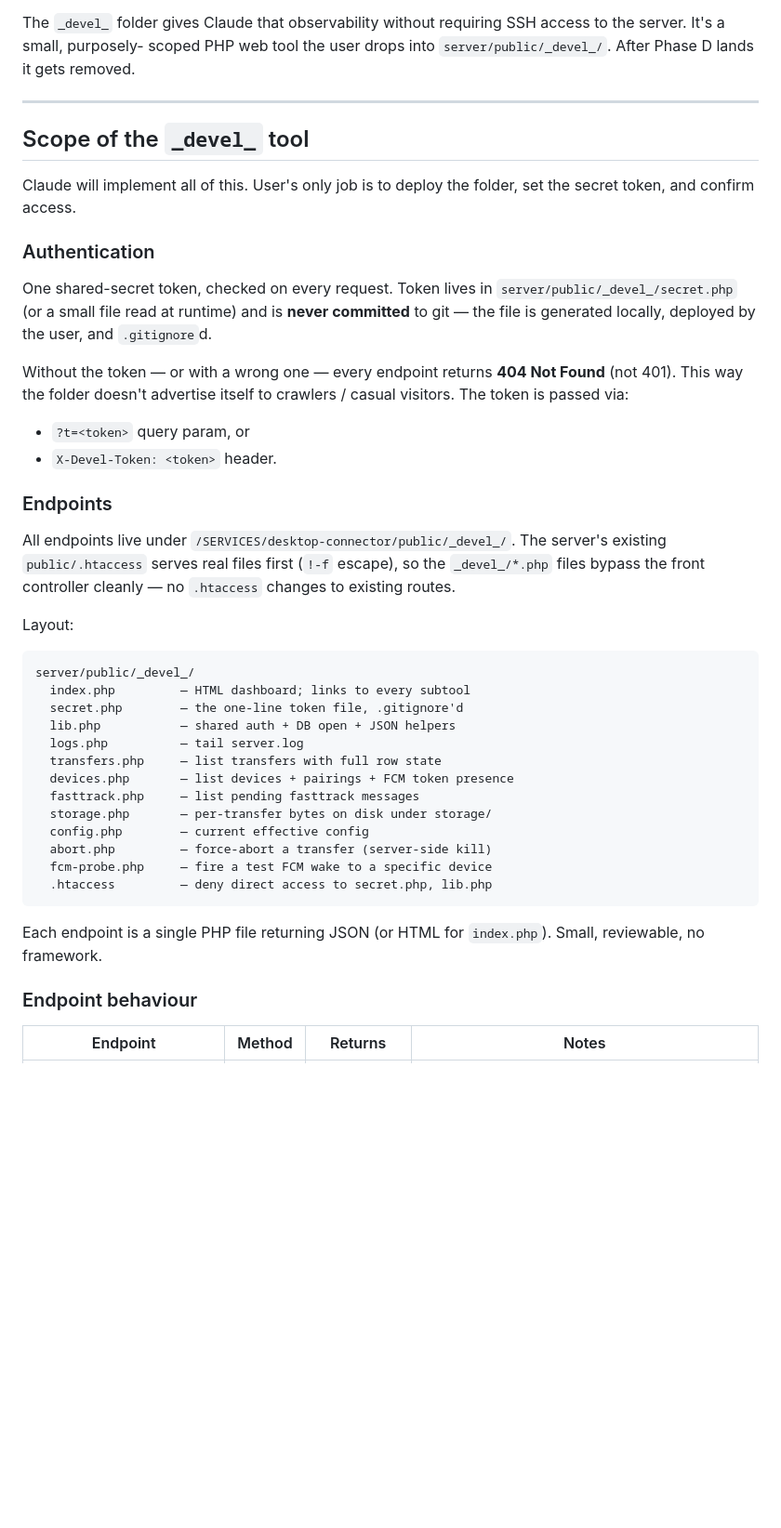
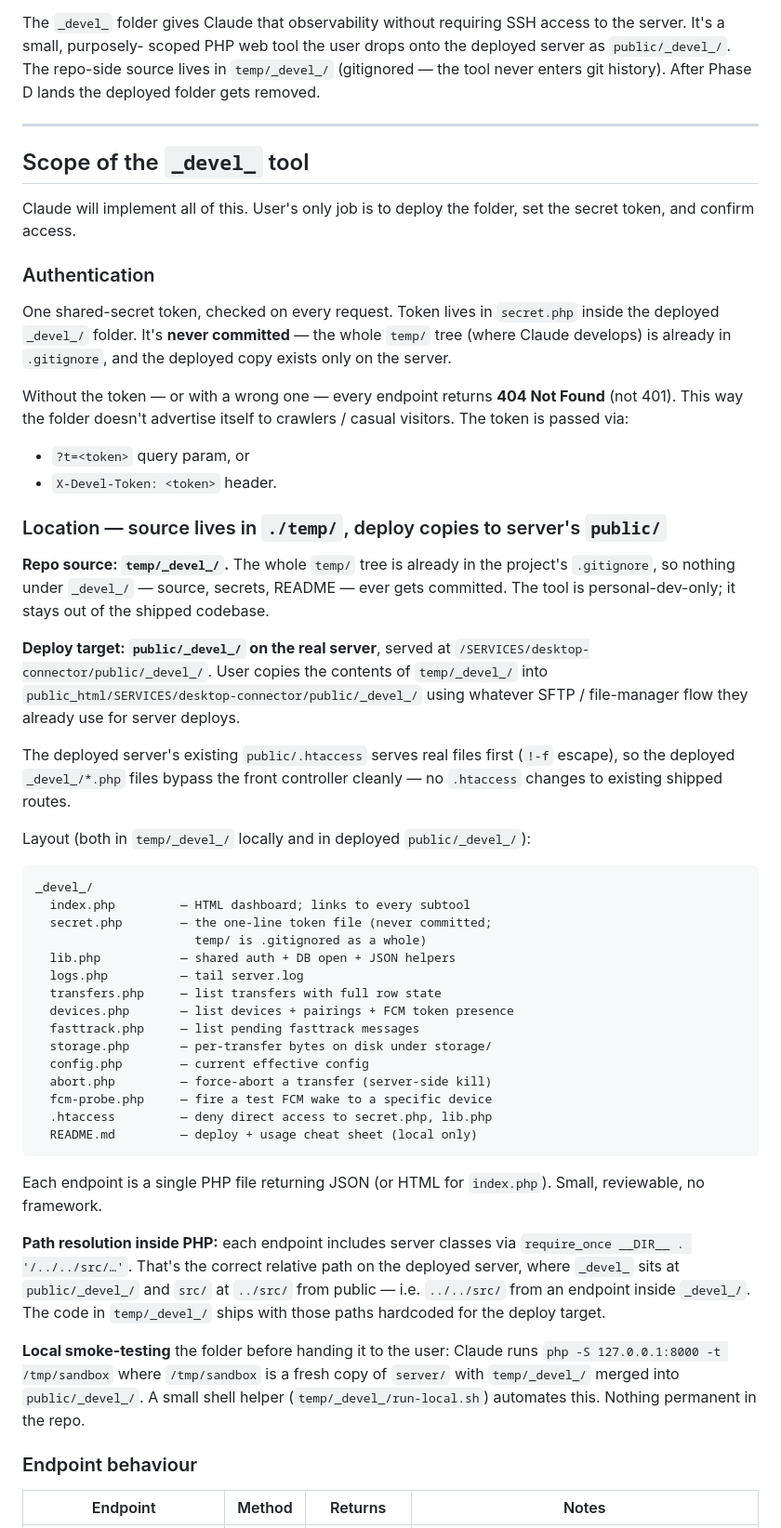
Before and after one commit to hawwwran/desktop-connector, a Markdown page: docs/plans/phase-d-prep.md, the part around one of its changes. Shown at 93% size. GitHub-like rendering; blank space fills up the shorter version.

````diff
--- a/docs/plans/phase-d-prep.md
+++ b/docs/plans/phase-d-prep.md
@@ -29,8 +29,10 @@ needs to see, in real time:
 
 The `_devel_` folder gives Claude that observability without
 requiring SSH access to the server. It's a small, purposely-
-scoped PHP web tool the user drops into `server/public/_devel_/`.
-After Phase D lands it gets removed.
+scoped PHP web tool the user drops onto the deployed server
+as `public/_devel_/`. The repo-side source lives in `temp/_devel_/`
+(gitignored — the tool never enters git history). After Phase D
+lands the deployed folder gets removed.
 
 ---
 
@@ -41,10 +43,11 @@ the folder, set the secret token, and confirm access.
 
 ### Authentication
 
-One shared-secret token, checked on every request. Token lives in
-`server/public/_devel_/secret.php` (or a small file read at
-runtime) and is **never committed** to git — the file is
-generated locally, deployed by the user, and `.gitignore`d.
+One shared-secret token, checked on every request. Token lives
+in `secret.php` inside the deployed `_devel_/` folder. It's
+**never committed** — the whole `temp/` tree (where Claude
+develops) is already in `.gitignore`, and the deployed copy
+exists only on the server.
 
 Without the token — or with a wrong one — every endpoint returns
 **404 Not Found** (not 401). This way the folder doesn't
@@ -53,19 +56,33 @@ passed via:
 - `?t=<token>` query param, or
 - `X-Devel-Token: <token>` header.
 
-### Endpoints
+### Location — source lives in `./temp/`, deploy copies to server's `public/`
 
-All endpoints live under `/SERVICES/desktop-connector/public/_devel_/`.
-The server's existing `public/.htaccess` serves real files first
-(`!-f` escape), so the `_devel_/*.php` files bypass the front
-controller cleanly — no `.htaccess` changes to existing routes.
+**Repo source: `temp/_devel_/`.** The whole `temp/` tree is
+already in the project's `.gitignore`, so nothing under
+`_devel_/` — source, secrets, README — ever gets committed. The
+tool is personal-dev-only; it stays out of the shipped codebase.
 
-Layout:
+**Deploy target: `public/_devel_/` on the real server**, served
+at `/SERVICES/desktop-connector/public/_devel_/`. User copies
+the contents of `temp/_devel_/` into
+`public_html/SERVICES/desktop-connector/public/_devel_/` using
+whatever SFTP / file-manager flow they already use for server
+deploys.
+
+The deployed server's existing `public/.htaccess` serves real
+files first (`!-f` escape), so the deployed `_devel_/*.php` files
+bypass the front controller cleanly — no `.htaccess` changes to
+existing shipped routes.
+
+Layout (both in `temp/_devel_/` locally and in deployed
+`public/_devel_/`):
 
 ```
-server/public/_devel_/
+_devel_/
   index.php         — HTML dashboard; links to every subtool
-  secret.php        — the one-line token file, .gitignore'd
+  secret.php        — the one-line token file (never committed;
+                      temp/ is .gitignored as a whole)
   lib.php           — shared auth + DB open + JSON helpers
   logs.php          — tail server.log
   transfers.php     — list transfers with full row state
@@ -76,10 +93,26 @@ server/public/_devel_/
   abort.php         — force-abort a transfer (server-side kill)
   fcm-probe.php     — fire a test FCM wake to a specific device
   .htaccess         — deny direct access to secret.php, lib.php
+  README.md         — deploy + usage cheat sheet (local only)
 ```
 
 Each endpoint is a single PHP file returning JSON (or HTML for
 `index.php`). Small, reviewable, no framework.
+
+**Path resolution inside PHP:** each endpoint includes server
+classes via `require_once __DIR__ . '/../../src/…'`. That's the
+correct relative path on the deployed server, where `_devel_`
+sits at `public/_devel_/` and `src/` at `../src/` from public —
+i.e. `../../src/` from an endpoint inside `_devel_/`. The code
+in `temp/_devel_/` ships with those paths hardcoded for the
+deploy target.
+
+**Local smoke-testing** the folder before handing it to the user:
+Claude runs `php -S 127.0.0.1:8000 -t /tmp/sandbox` where
+`/tmp/sandbox` is a fresh copy of `server/` with
+`temp/_devel_/` merged into `public/_devel_/`. A small shell
+helper (`temp/_devel_/run-local.sh`) automates this. Nothing
+permanent in the repo.
 
 ### Endpoint behaviour
 
````
Also changed, not shown: other parts of docs/plans/phase-d-prep.md (+61 -39 lines).
